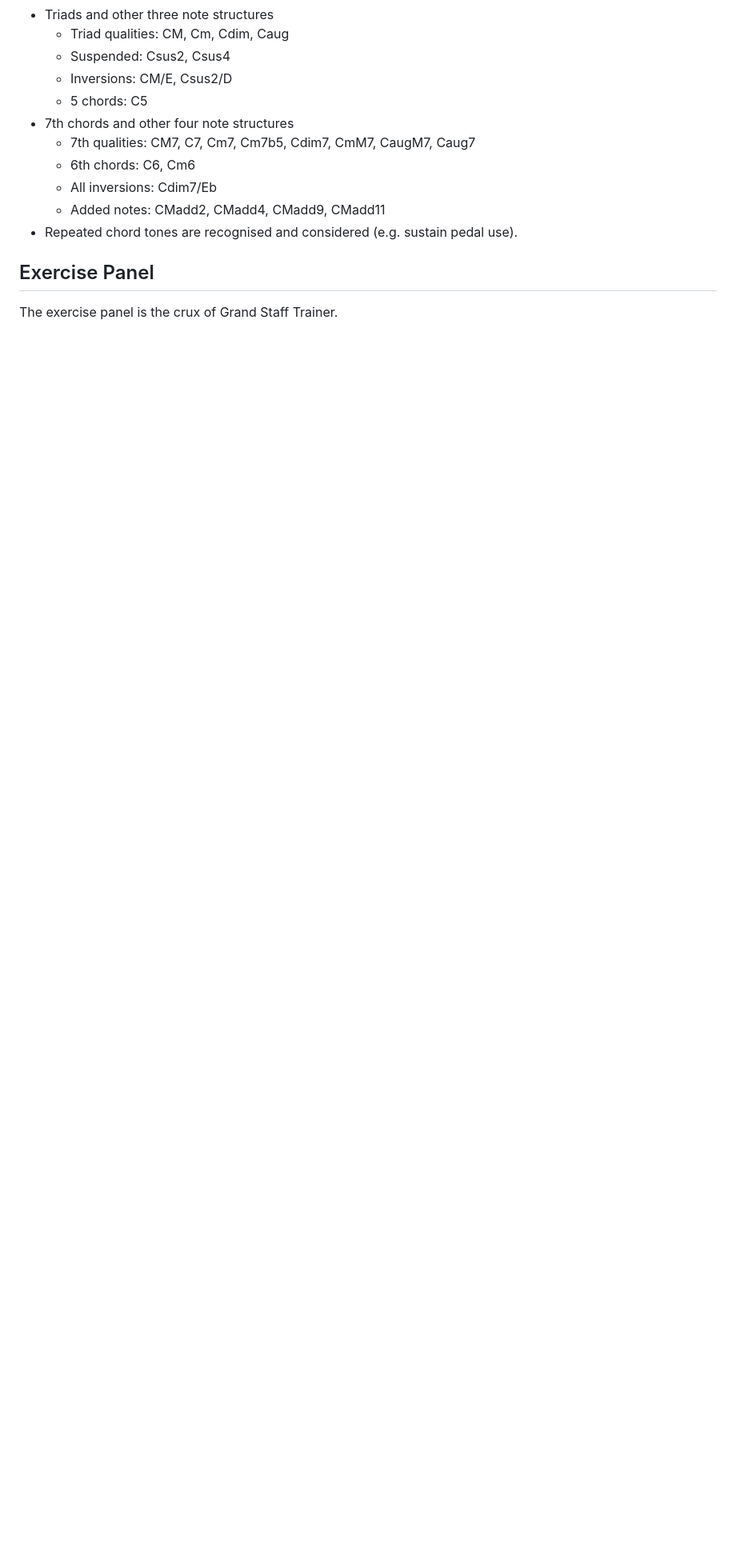
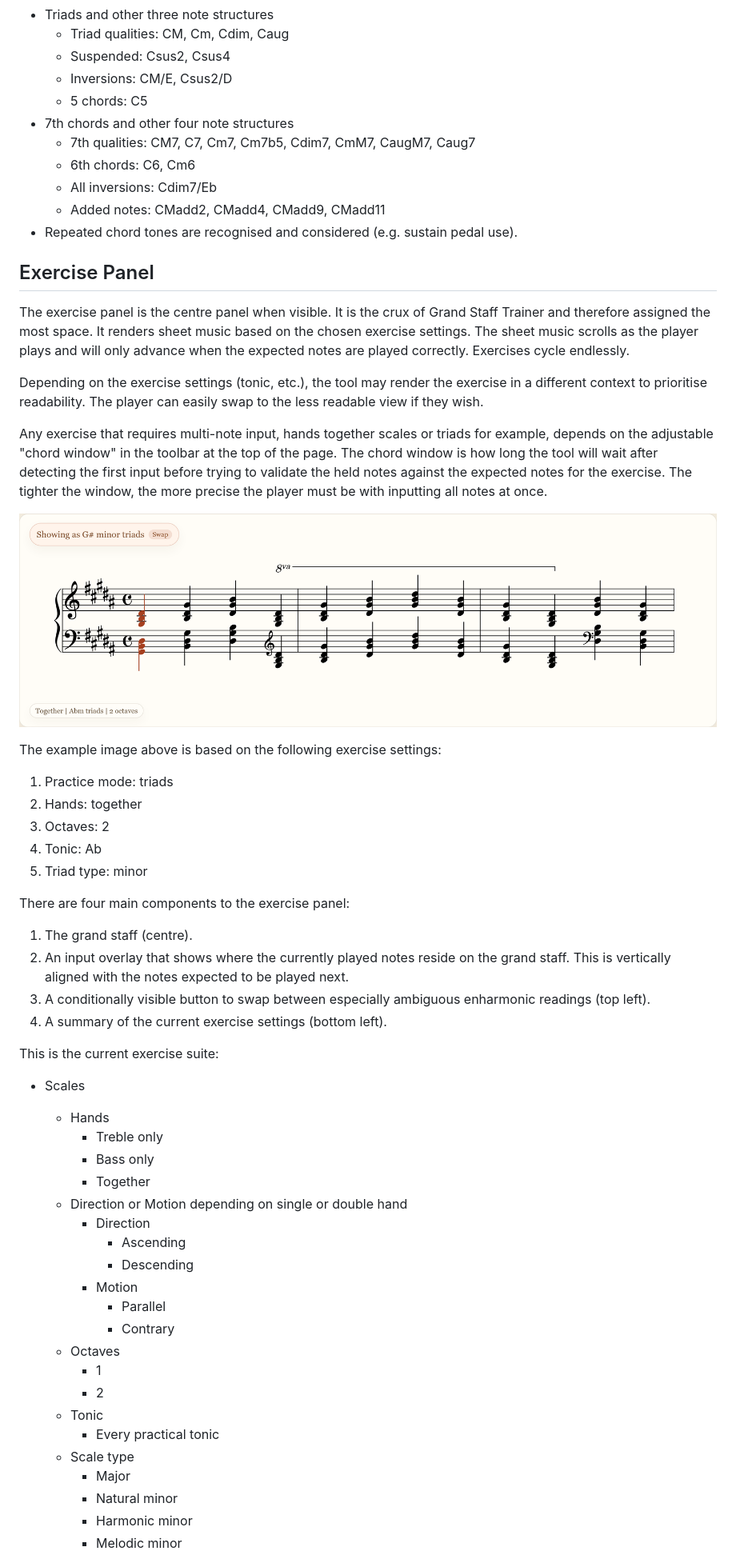
Before and after one commit to Chairnee/grand-staff-trainer, a Markdown page: README.md, the part around the change printed below. Shown: that part at 80% size. Drawn GitHub-style; pictures changed too: referenceImg/exercise_panel.png (added); blank space fills up the shorter version.

```diff
--- a/README.md
+++ b/README.md
@@ -44,4 +44,54 @@ The input naming panel is capable of analysing the following structures. Please
 - Repeated chord tones are recognised and considered (e.g. sustain pedal use).
 
 ## Exercise Panel
-The exercise panel is the crux of Grand Staff Trainer.
+The exercise panel is the centre panel when visible. It is the crux of Grand Staff Trainer and therefore assigned the most space. It renders sheet music based on the chosen exercise settings. The sheet music scrolls as the player plays and will only advance when the expected notes are played correctly. Exercises cycle endlessly.
+
+Depending on the exercise settings (tonic, etc.), the tool may render the exercise in a different context to prioritise readability. The player can easily swap to the less readable view if they wish.
+
+Any exercise that requires multi-note input, hands together scales or triads for example, depends on the adjustable "chord window" in the toolbar at the top of the page. The chord window is how long the tool will wait after detecting the first input before trying to validate the held notes against the expected notes for the exercise. The tighter the window, the more precise the player must be with inputting all notes at once.
+
+![An example of Ab minor triads for two hands in parallel motion across two octaves being rendered in G# minor for readability.](referenceImg/exercise_panel.png)
+
+The example image above is based on the following exercise settings:
+
+1. Practice mode: triads
+2. Hands: together
+3. Octaves: 2
+4. Tonic: Ab
+5. Triad type: minor
+
+There are four main components to the exercise panel:
+
+1. The grand staff (centre).
+2. An input overlay that shows where the currently played notes reside on the grand staff. This is vertically aligned with the notes expected to be played next.
+3. A conditionally visible button to swap between especially ambiguous enharmonic readings (top left).
+4. A summary of the current exercise settings (bottom left).
+
+
+
+
+This is the current exercise suite:
+
+- Scales
+    - Hands
+        - Treble only
+        - Bass only
+        - Together
+    - Direction or Motion depending on single or double hand
+        - Direction
+            - Ascending
+            - Descending
+        - Motion
+            - Parallel
+            - Contrary
+    - Octaves
+        - 1
+        - 2
+    - Tonic
+        - Every practical tonic
+    - Scale type
+        - Major
+        - Natural minor
+        - Harmonic minor
+        - Melodic minor
+
```
Also changed, not shown: other parts of README.md (+45 -0 lines).
